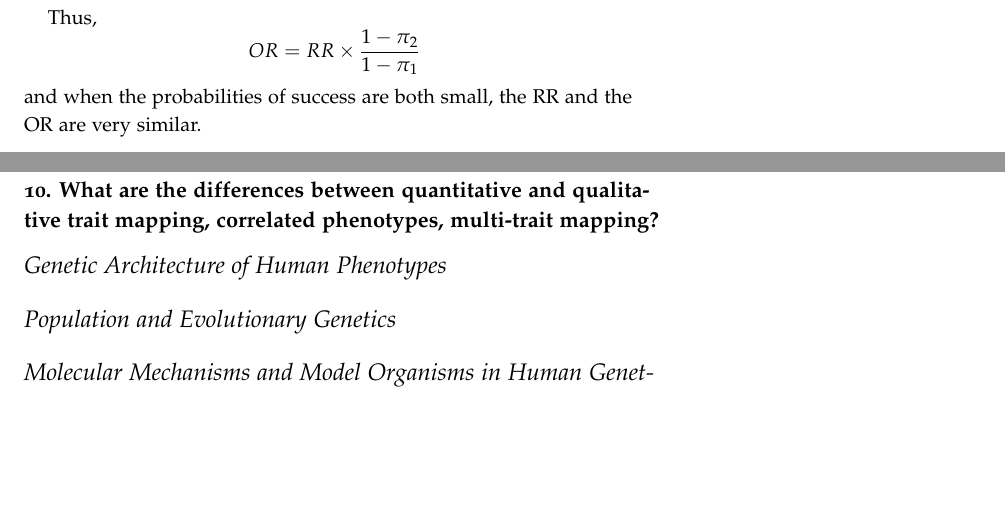
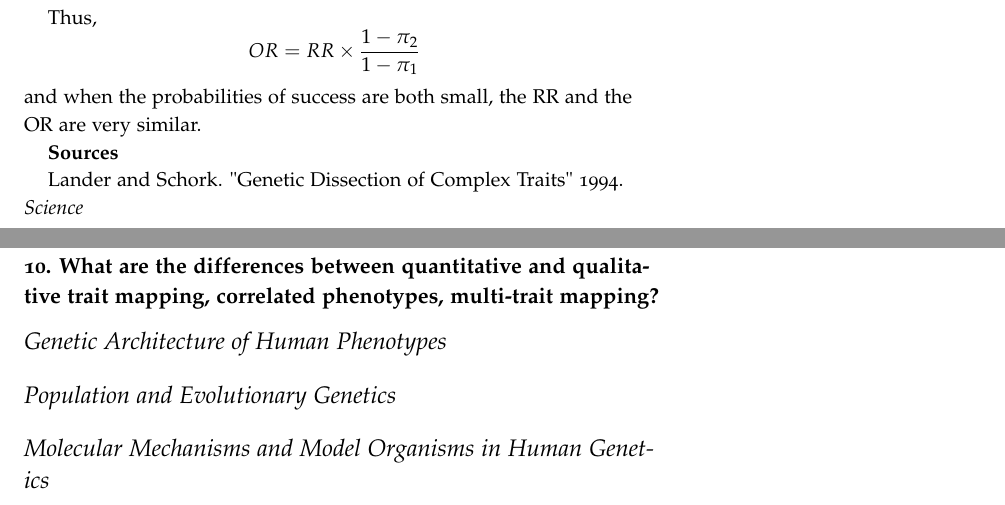
Before and after one commit to cczysz/prelim, a LaTeX document (prelim.tex): two parts of pages 13 and 14 of 14, joined at a grey line, cut so that both start at the same text, the shorter picture padded with empty space. Compiled offline with pdfLaTeX.

Commit message:
q9 source

```diff
--- a/prelim.tex
+++ b/prelim.tex
@@ -374,6 +374,10 @@ Recall that \[ \text{RR} = \frac{\pi_1}{\pi_2} \] and \[ \text{OR} = \frac{\pi_1
 
 Thus, \[ OR = RR \times \frac{1-\pi_2}{1-\pi_1} \] and when the probabilities of success are both small, the RR and the OR are very similar.
 
+ \textbf{Sources}
+
+ Lander and Schork. "Genetic Dissection of Complex Traits" 1994. \emph{Science}
+
 \newpage
 \subsection{10.
 What are the differences between quantitative and qualitative trait mapping, correlated phenotypes, multi-trait mapping?}
```
Also changed, not shown: prelim.pdf.
